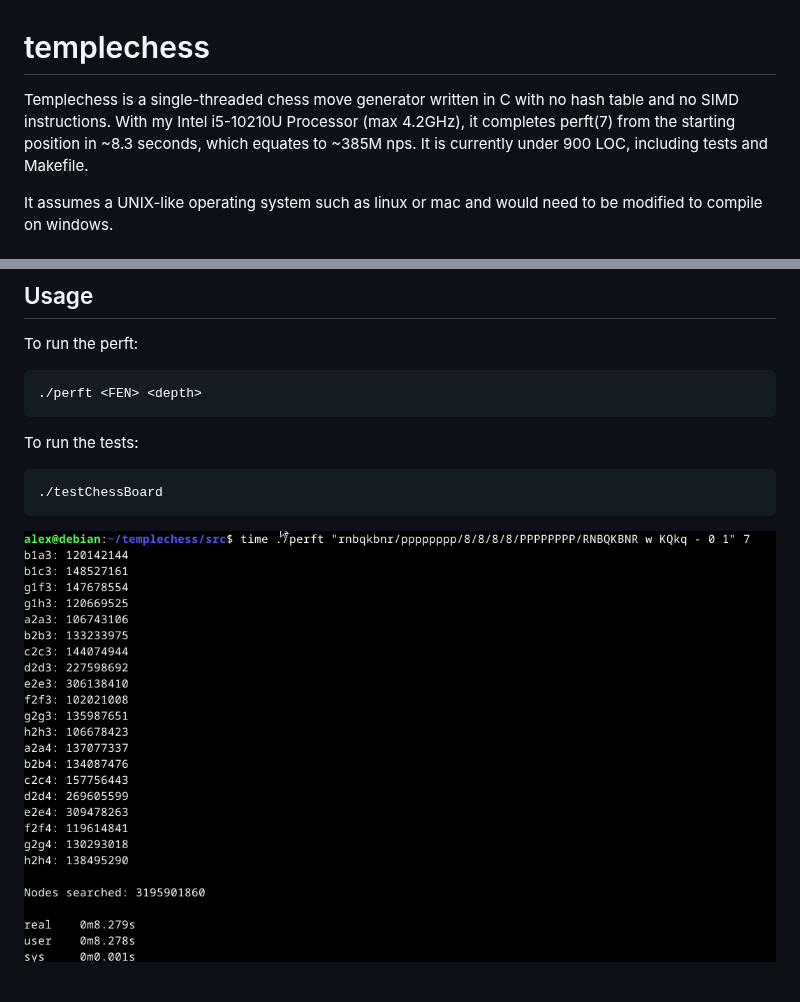
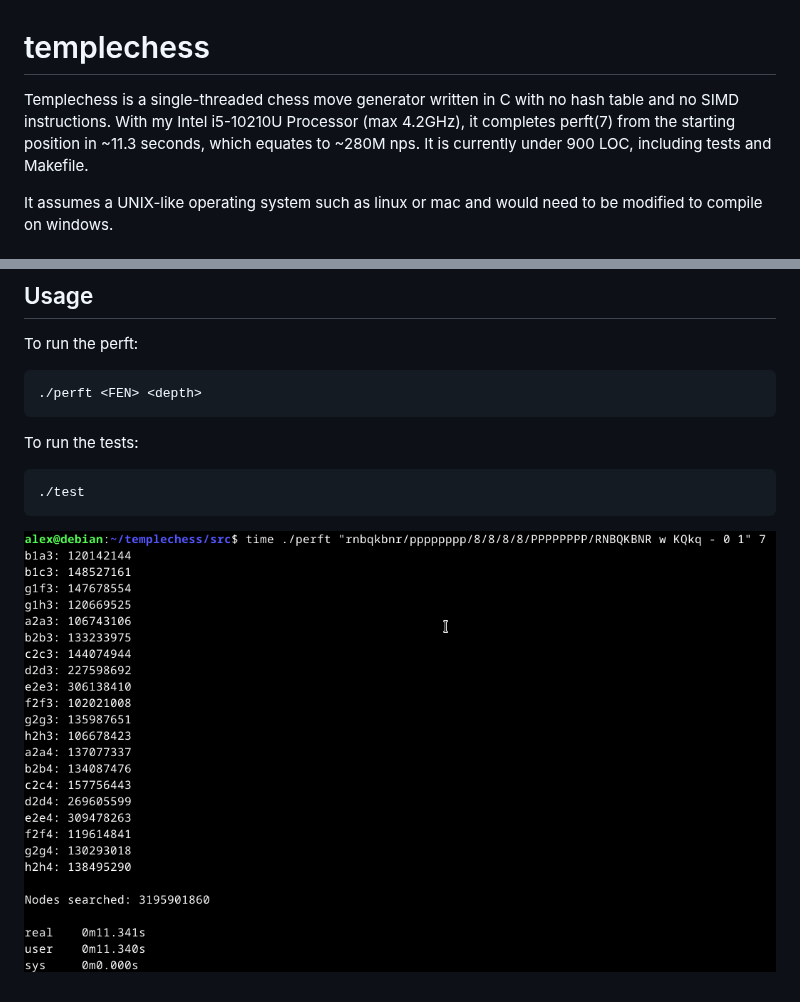
Before and after one commit to alexjasson/templechess, a Markdown page: README.md, 2 parts joined by grey strips. Drawn GitHub-style; pictures changed too: perft(7).png.

````diff
--- a/README.md
+++ b/README.md
@@ -1,5 +1,5 @@
 # templechess
-Templechess is a single-threaded chess move generator written in C with no hash table and no SIMD instructions. With my Intel i5-10210U Processor (max 4.2GHz), it completes perft(7) from the starting position in ~8.3 seconds, which equates to ~385M nps. It is currently under 900 LOC, including tests and Makefile.
+Templechess is a single-threaded chess move generator written in C with no hash table and no SIMD instructions. With my Intel i5-10210U Processor (max 4.2GHz), it completes perft(7) from the starting position in ~11.3 seconds, which equates to ~280M nps. It is currently under 900 LOC, including tests and Makefile.
 
 It assumes a UNIX-like operating system such as linux or mac and would need to be modified to compile on windows.
 
@@ -16,7 +16,7 @@ To run the perft:
 ```
 To run the tests:
 ```
-./testChessBoard
+./test
 ```
 
 ![](perft(7).png)
````
Also changed, not shown: REFERENCES.md (added, +8 -0 lines), 10 other files.
